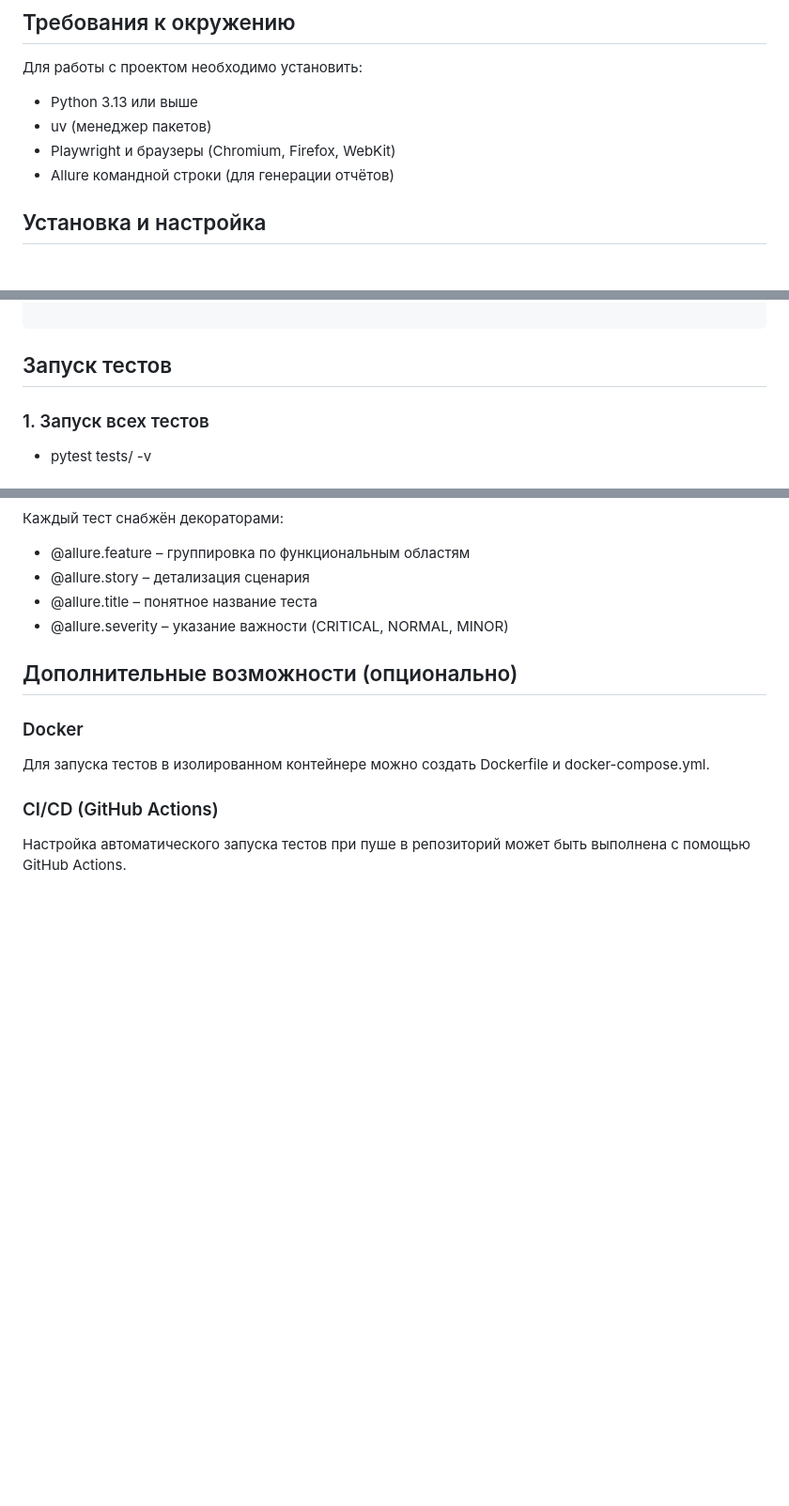
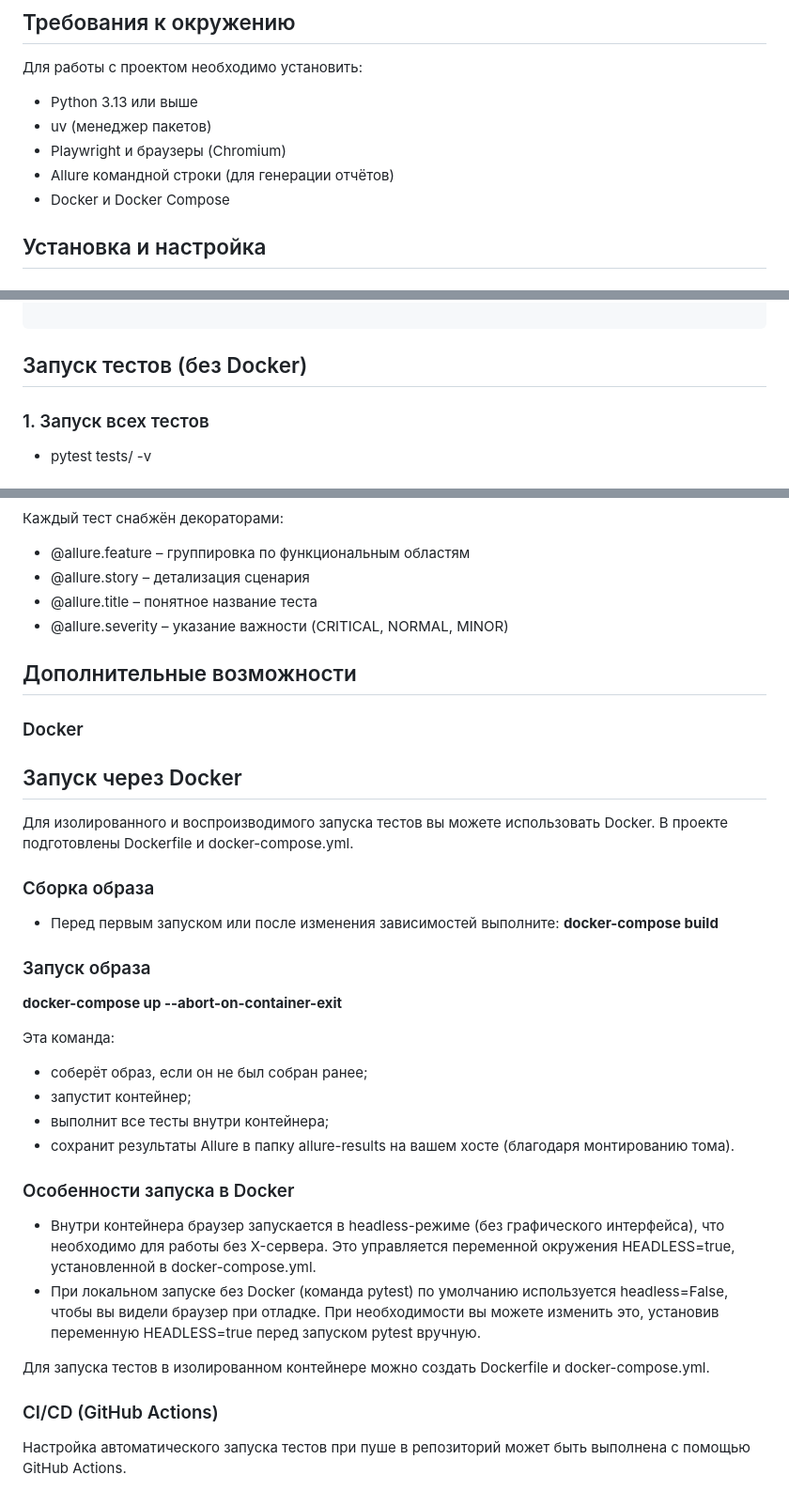
Before and after one commit to Roman1990-dec/Patrin_R_QAP23_GraduateWork, a Markdown page: README.md, 3 parts joined by grey strips. Shown at 94% size. Drawn GitHub-style; blank space fills up the shorter version.

````diff
--- a/README.md
+++ b/README.md
@@ -29,8 +29,9 @@
 
 - Python 3.13 или выше
 - uv (менеджер пакетов)
-- Playwright и браузеры (Chromium, Firefox, WebKit)
+- Playwright и браузеры (Chromium)
 - Allure командной строки (для генерации отчётов)
+- Docker и Docker Compose
 
 ## Установка и настройка
 
@@ -81,7 +82,7 @@ def base_url():
 
 ```
 
-## Запуск тестов
+## Запуск тестов (без Docker)
 
 ### 1. Запуск всех тестов
 
@@ -127,9 +128,30 @@ def base_url():
 - @allure.title – понятное название теста
 - @allure.severity – указание важности (CRITICAL, NORMAL, MINOR)
 
-## Дополнительные возможности (опционально)
+## Дополнительные возможности
 
 ### Docker
+## Запуск через Docker
+Для изолированного и воспроизводимого запуска тестов вы можете использовать Docker. В проекте подготовлены Dockerfile и docker-compose.yml.
+
+### Сборка образа
+
+- Перед первым запуском или после изменения зависимостей выполните: **docker-compose build**
+
+### Запуск образа
+
+**docker-compose up --abort-on-container-exit**
+
+Эта команда:
+- соберёт образ, если он не был собран ранее;
+- запустит контейнер;
+- выполнит все тесты внутри контейнера;
+- сохранит результаты Allure в папку allure-results на вашем хосте (благодаря монтированию тома).
+
+### Особенности запуска в Docker
+- Внутри контейнера браузер запускается в headless-режиме (без графического интерфейса), что необходимо для работы без X-сервера. Это управляется переменной окружения HEADLESS=true, установленной в docker-compose.yml.
+- При локальном запуске без Docker (команда pytest) по умолчанию используется headless=False, чтобы вы видели браузер при отладке. При необходимости вы можете изменить это, установив переменную HEADLESS=true перед запуском pytest вручную.
+
 Для запуска тестов в изолированном контейнере можно создать Dockerfile и docker-compose.yml.
 
 ### CI/CD (GitHub Actions)
````
